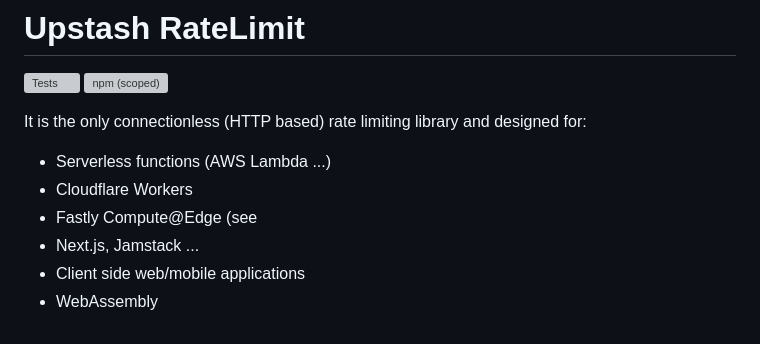
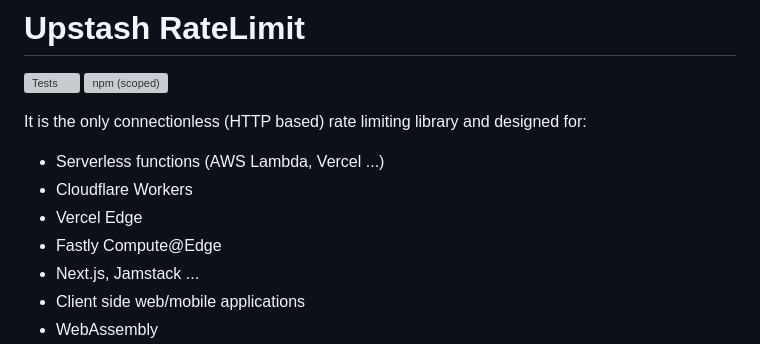
Before and after one commit to upstash/ratelimit-js, a Markdown page: README.md, the part around the change. GitHub-like rendering; grey boxes are pictures that could not be loaded.

```diff
--- a/README.md
+++ b/README.md
@@ -6,9 +6,10 @@
 It is the only connectionless (HTTP based) rate limiting library and designed
 for:
 
-- Serverless functions (AWS Lambda ...)
+- Serverless functions (AWS Lambda, Vercel ...)
 - Cloudflare Workers
-- Fastly Compute@Edge (see
+- Vercel Edge
+- Fastly Compute@Edge
 - Next.js, Jamstack ...
 - Client side web/mobile applications
 - WebAssembly
```
